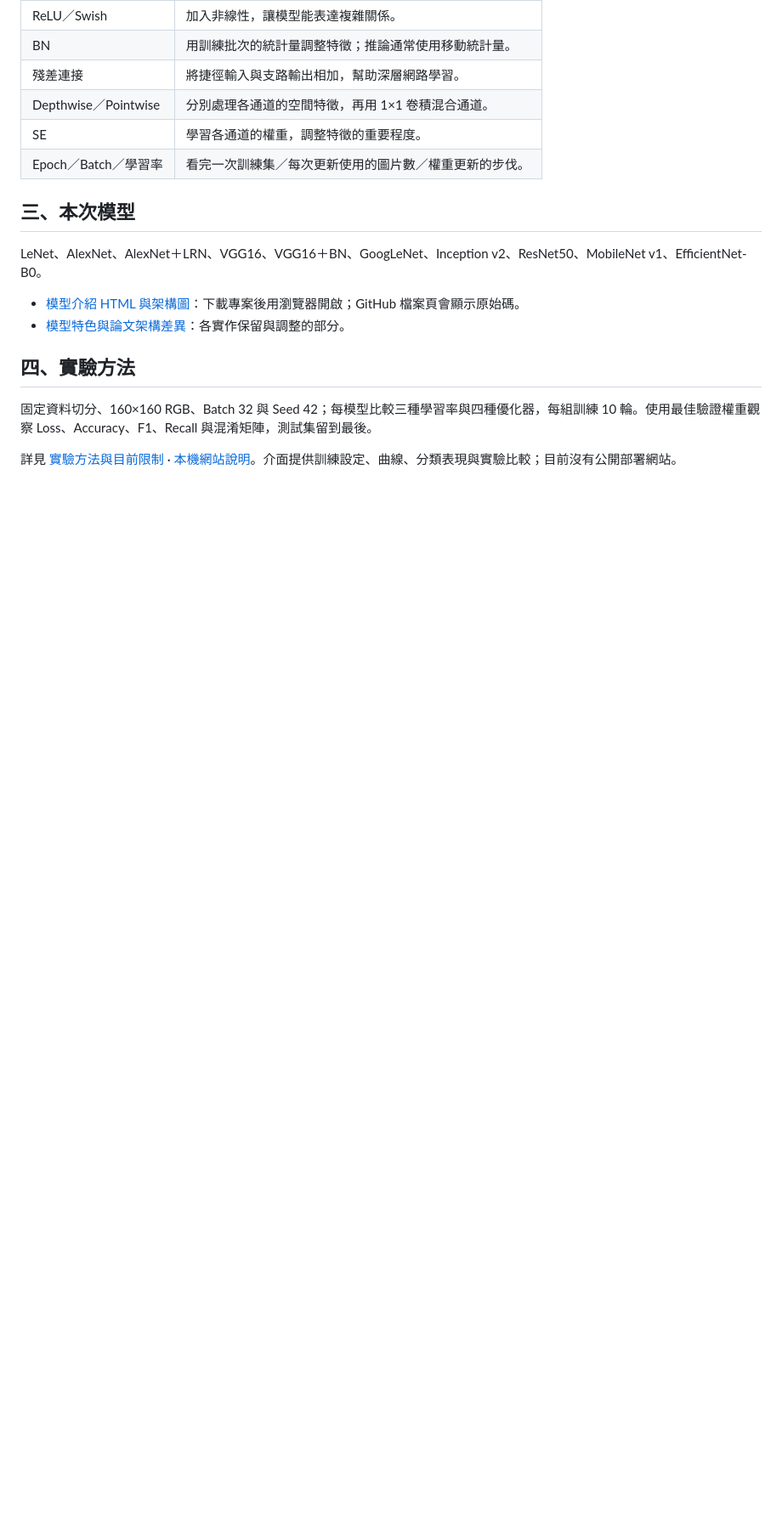
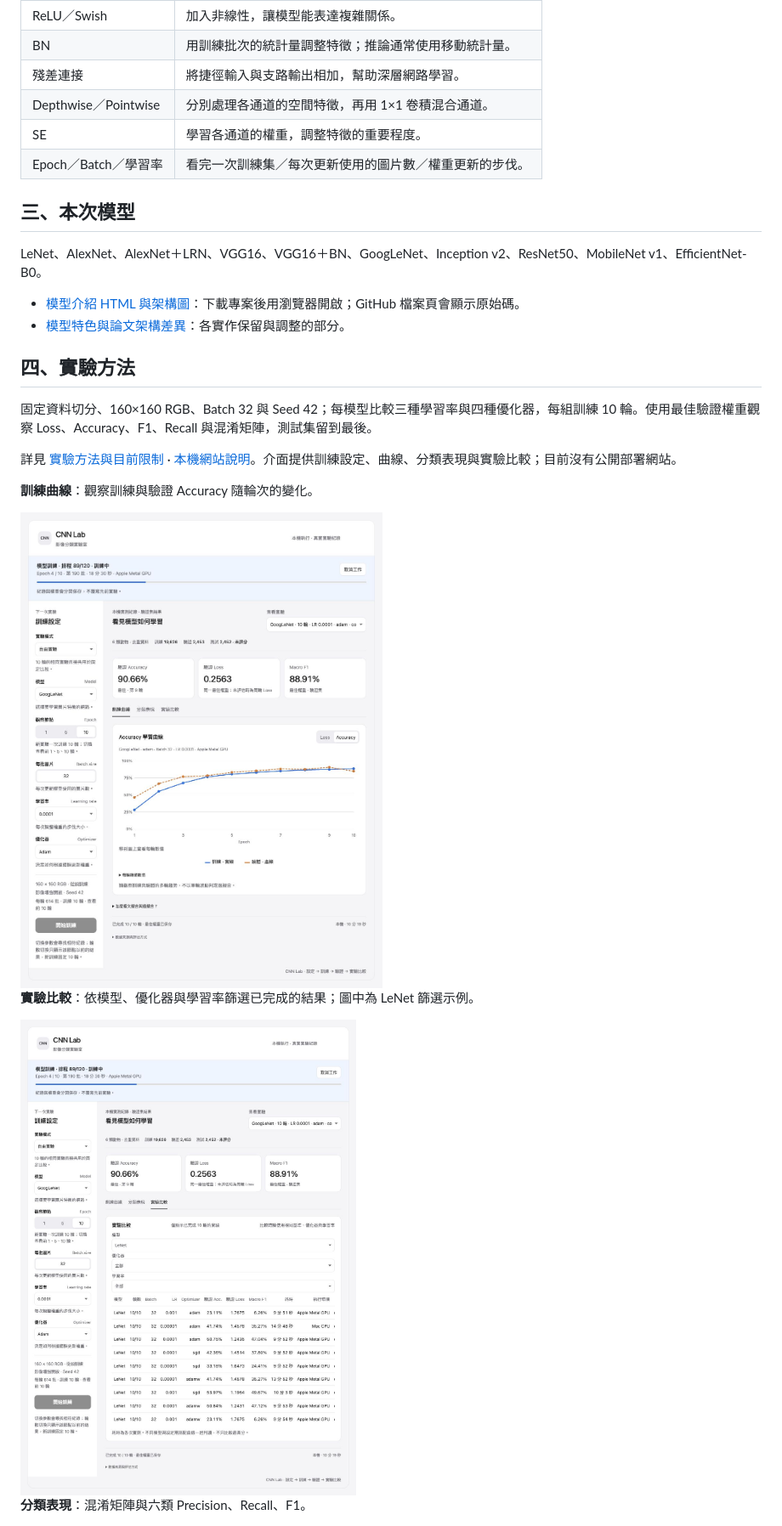
Before and after one commit to zihling-project-ai/dl_cnn_model_learning, a Markdown page: README.md, the part around the change. Shown at 85% size. Drawn GitHub-style; pictures changed too: docs/images/cnn-lab-comparison.jpg (added), docs/images/cnn-lab-curves.jpg (added); blank space fills up the shorter version.

Commit message:
Show training curves and experiment comparison in README

```diff
--- a/README.md
+++ b/README.md
@@ -34,6 +34,16 @@ LeNet、AlexNet、AlexNet＋LRN、VGG16、VGG16＋BN、GoogLeNet、Inception v2
 
 詳見 [實驗方法與目前限制](docs/experiment-method.md) · [本機網站說明](webs/README.md)。介面提供訓練設定、曲線、分類表現與實驗比較；目前沒有公開部署網站。
 
+**訓練曲線**：觀察訓練與驗證 Accuracy 隨輪次的變化。
+
+<img src="docs/images/cnn-lab-curves.jpg" alt="GoogLeNet 訓練與驗證 Accuracy 曲線" width="1000">
+
+**實驗比較**：依模型、優化器與學習率篩選已完成的結果；圖中為 LeNet 篩選示例。
+
+<img src="docs/images/cnn-lab-comparison.jpg" alt="LeNet 多組參數實驗比較與篩選" width="1000">
+
+**分類表現**：混淆矩陣與六類 Precision、Recall、F1。
+
 <img src="docs/images/cnn-lab-classification.jpg" alt="CNN Lab 訓練設定、混淆矩陣與六類分類指標" width="1000">
 
 *實際介面截圖，呈現個別驗證結果，並非最終測試成績或模型排名。*
```
